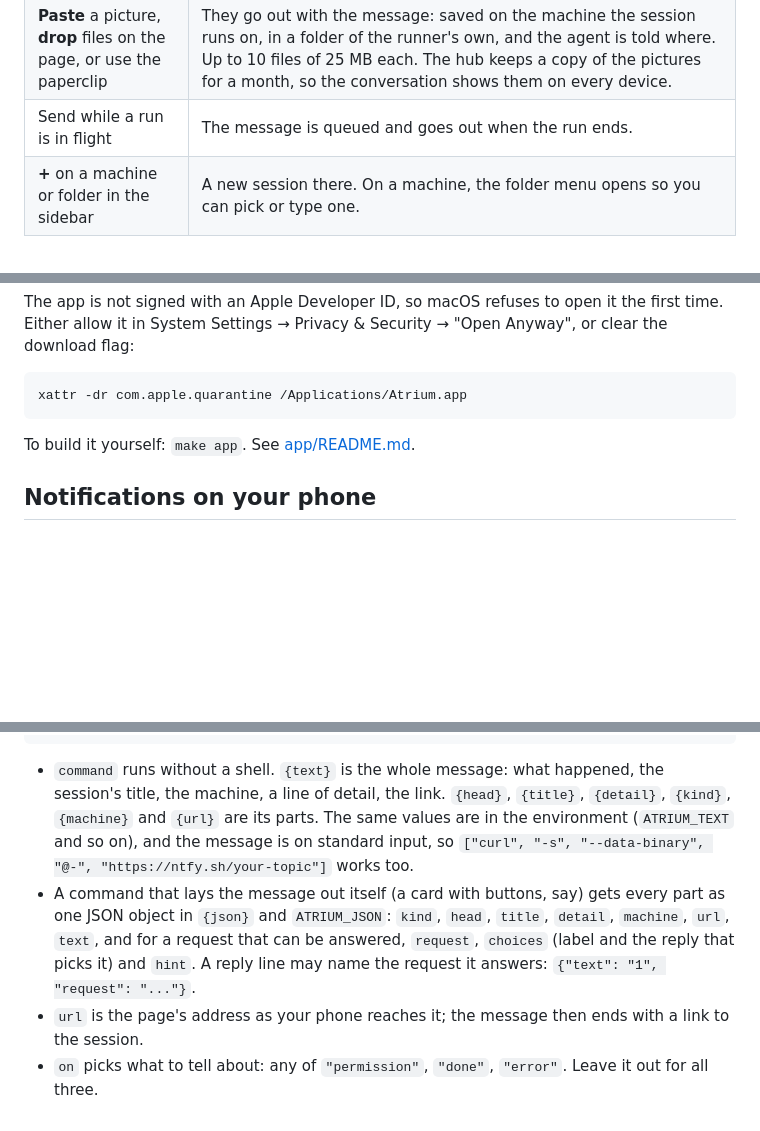
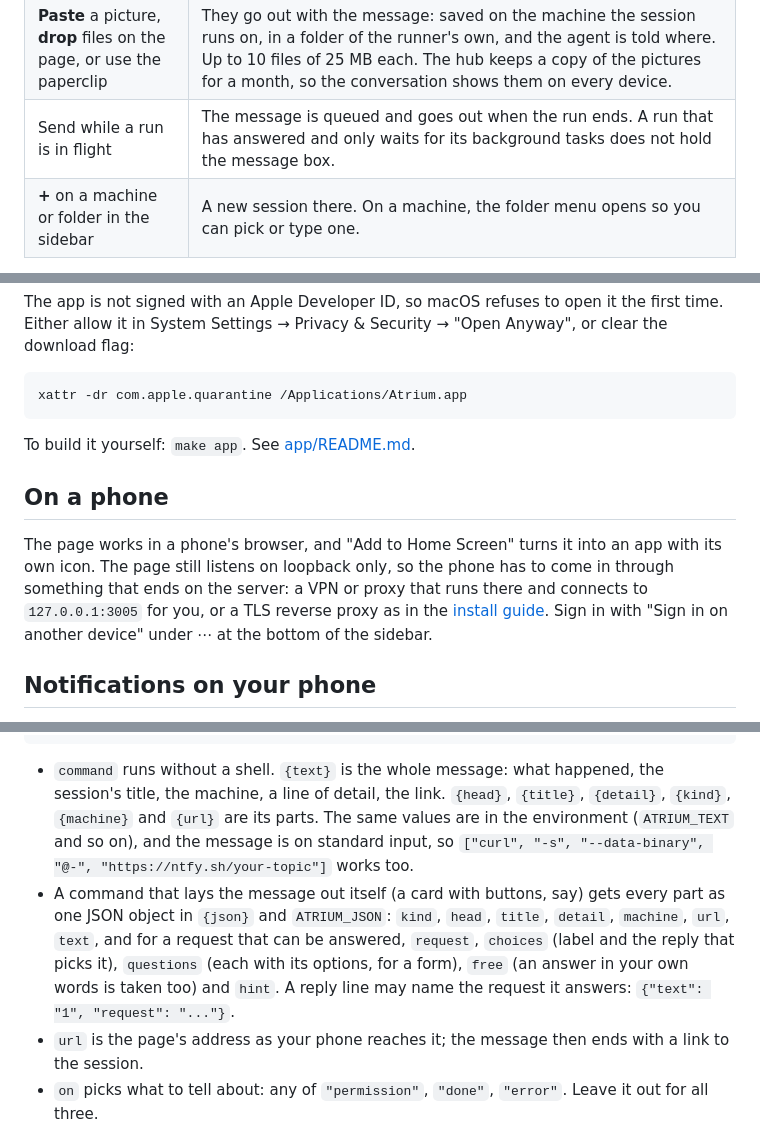
Before and after one commit to wx9Songs/atrium, a Markdown page: README.md, 3 parts joined by grey strips. Drawn GitHub-style; blank space fills up the shorter version.

````diff
--- a/README.md
+++ b/README.md
@@ -149,7 +150,7 @@ Hover a message to see what you can do with it.
 | Open **Info** next to a conversation (⌘I) | How full the context window is and what fills it, the model and effort in use, MCP servers, what the last turn cost, and the background commands and monitors the agent started, each with a Stop button. While they run you can keep chatting: the next message goes to the same agent process, and when a task ends the agent is told and picks up from there. Claude answers these itself, also for a session that is not running (no message is sent, nothing is written); for Codex the context figure is read from its session file. |
 | Pick a **model** and **reasoning effort** | The list is the one the agent's own CLI reports on that machine, with the effort levels each model accepts. Effort has its own button next to the model. "Reload" in the model menu reads the list again. |
 | **Paste** a picture, **drop** files on the page, or use the paperclip | They go out with the message: saved on the machine the session runs on, in a folder of the runner's own, and the agent is told where. Up to 10 files of 25 MB each. The hub keeps a copy of the pictures for a month, so the conversation shows them on every device. |
-| Send while a run is in flight | The message is queued and goes out when the run ends. |
+| Send while a run is in flight | The message is queued and goes out when the run ends. A run that has answered and only waits for its background tasks does not hold the message box. |
 | **+** on a machine or folder in the sidebar | A new session there. On a machine, the folder menu opens so you can pick or type one. |
 
 Editing and trying again use what Claude Code's own rewind uses: `--resume <id> --resume-session-at <message>`. The session keeps its id, the replaced turns stay in the transcript as a branch it no longer follows, and `claude --resume` in a terminal picks up the new version. The first message of a session has nothing before it to go back to, so rewriting that one starts a new session instead.
@@ -189,6 +190,10 @@ xattr -dr com.apple.quarantine /Applications/Atrium.app
 
 To build it yourself: `make app`. See [app/README.md](app/README.md).
 
+## On a phone
+
+The page works in a phone's browser, and "Add to Home Screen" turns it into an app with its own icon. The page still listens on loopback only, so the phone has to come in through something that ends on the server: a VPN or proxy that runs there and connects to `127.0.0.1:3005` for you, or a TLS reverse proxy as in the [install guide](docs/install.md#access-from-anywhere-optional). Sign in with "Sign in on another device" under ⋯ at the bottom of the sidebar.
+
 ## Notifications on your phone
 
 The hub can run a command of yours when a run needs your OK, has answered, or failed. Anything that can send you a message works: a chat app's CLI, `curl` to ntfy or Bark, a mail command. Add a `notify` block to the hub's `config.json` and restart the hub:
@@ -201,7 +206,7 @@ The hub can run a command of yours when a run needs your OK, has answered, or fa
 ```
 
 - `command` runs without a shell. `{text}` is the whole message: what happened, the session's title, the machine, a line of detail, the link. `{head}`, `{title}`, `{detail}`, `{kind}`, `{machine}` and `{url}` are its parts. The same values are in the environment (`ATRIUM_TEXT` and so on), and the message is on standard input, so `["curl", "-s", "--data-binary", "@-", "https://ntfy.sh/your-topic"]` works too.
-- A command that lays the message out itself (a card with buttons, say) gets every part as one JSON object in `{json}` and `ATRIUM_JSON`: `kind`, `head`, `title`, `detail`, `machine`, `url`, `text`, and for a request that can be answered, `request`, `choices` (label and the reply that picks it) and `hint`. A reply line may name the request it answers: `{"text": "1", "request": "..."}`.
+- A command that lays the message out itself (a card with buttons, say) gets every part as one JSON object in `{json}` and `ATRIUM_JSON`: `kind`, `head`, `title`, `detail`, `machine`, `url`, `text`, and for a request that can be answered, `request`, `choices` (label and the reply that picks it), `questions` (each with its options, for a form), `free` (an answer in your own words is taken too) and `hint`. A reply line may name the request it answers: `{"text": "1", "request": "..."}`.
 - `url` is the page's address as your phone reaches it; the message then ends with a link to the session.
 - `on` picks what to tell about: any of `"permission"`, `"done"`, `"error"`. Leave it out for all three.
 - `lang` is `"en"` or `"zh"`.
````
Also changed, not shown: other parts of README.md (+7 -6 lines), README.zh-CN.md (+13 -8 lines), docs/install.md (+3 -2 lines), docs/images/session-en.png, docs/images/session-zh.png, docs/images/setup-en.png, docs/images/setup-zh.png, 1 other file.
